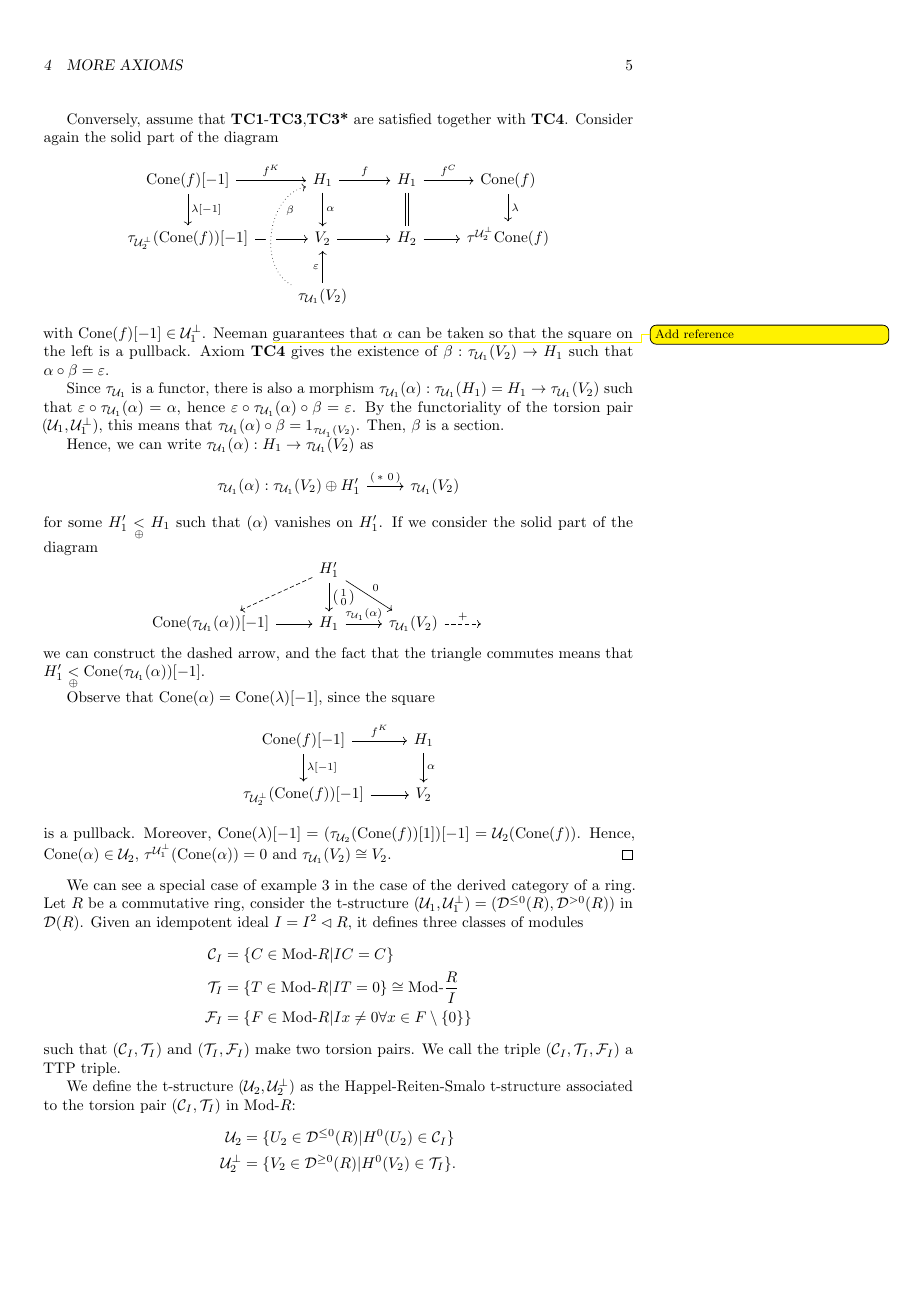
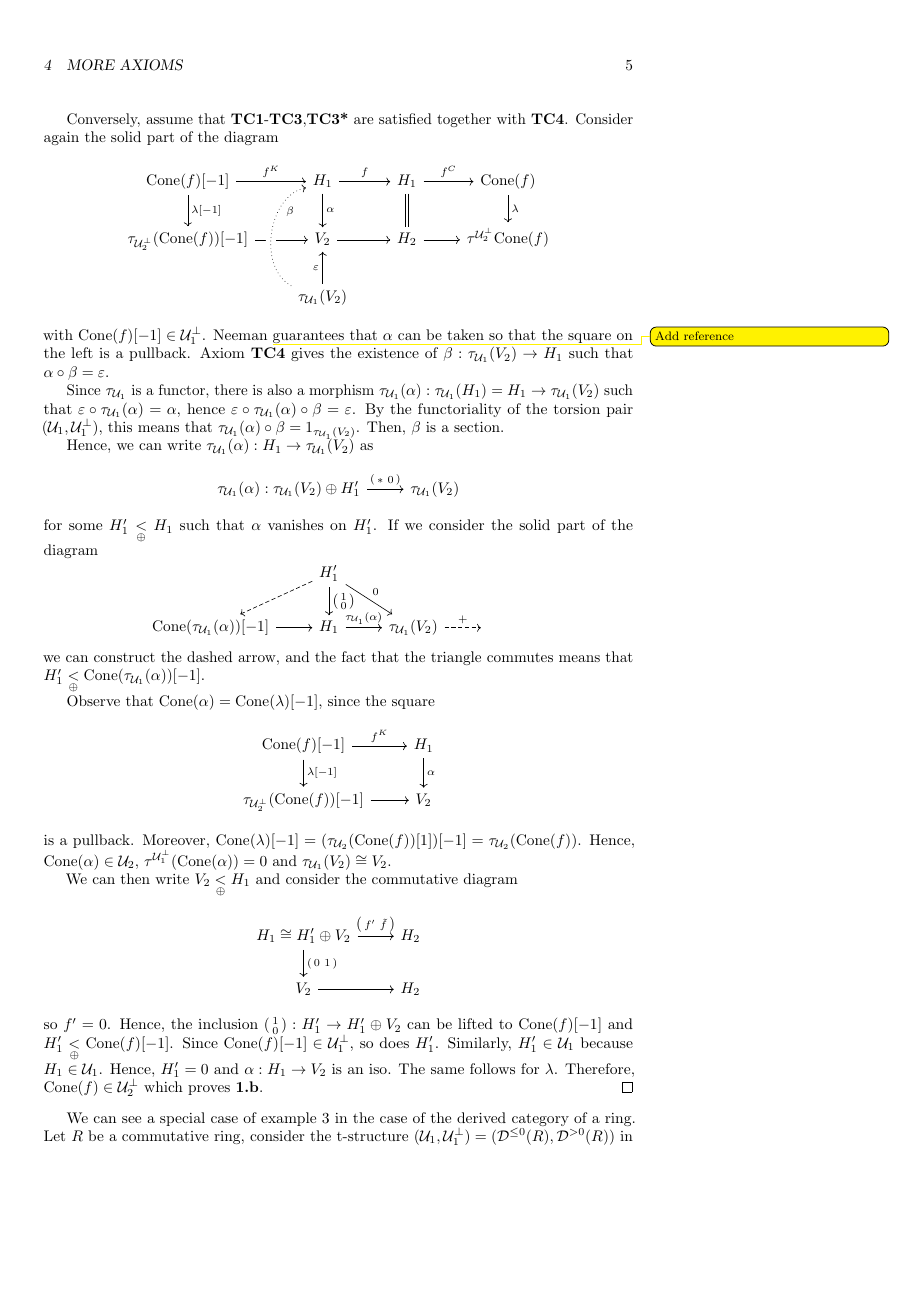
Before and after one commit to luvemil/phd-thesis, a LaTeX document (general_torsion.tex, which reads moreaxioms.tex): page 5 of 6. Compiled offline with pdfLaTeX.

Commit message:
Prove equivalence of TC4

```diff
--- a/moreaxioms.tex
+++ b/moreaxioms.tex
@@ -155,8 +155,35 @@ We give another set of axioms:
     \end{tikzcd}
   \end{equation*}
   is a pullback. Moreover, $\mathrm{Cone}(\lambda)[-1] = (\tau_{\mathcal{U}_2}(\mathrm{Cone}(f))[1])[-1]
-  =\mathcal{U}_2}(\mathrm{Cone}(f))$. Hence, $\mathrm{Cone}(\alpha)\in \mathcal{U}_2$,
+  =\tau_{\mathcal{U}_2}(\mathrm{Cone}(f))$. Hence, $\mathrm{Cone}(\alpha)\in \mathcal{U}_2$,
   $\tau^{\mathcal{U}_1^\perp}(\mathrm{Cone}(\alpha))=0$ and $\tau_{\mathcal{U}_1}(V_2)\cong V_2$.
+
+  We can then write $V_2\underset{\oplus}{<}H_1$ and consider the commutative diagram
+  \begin{equation*}
+    \begin{tikzcd}
+      H_1 \cong H_1'\oplus V_2\arrow{r}{
+        \begin{psmallmatrix}
+          f' \amsamp \tilde{f}
+        \end{psmallmatrix}
+      }\arrow{d}{
+        \begin{psmallmatrix}
+          0 \amsamp 1
+        \end{psmallmatrix}
+      }
+        & H_2\arrow[equal]{d}\\
+      V_2\arrow{r}
+        & H_2
+    \end{tikzcd}
+  \end{equation*}
+  so $f'=0$. Hence, the inclusion $
+  \begin{psmallmatrix}
+    1 \\ 0
+  \end{psmallmatrix}:H_1'\to H_1'\oplus V_2$ can be lifted to
+  $\mathrm{Cone}(f)[-1]$ and $H_1'\underset{\oplus}{<}\mathrm{Cone}(f)[-1]$.
+  Since $\mathrm{Cone}(f)[-1]\in \mathcal{U}_1^\perp$, so does $H_1'$. Similarly,
+  $H_1'\in\mathcal{U}_1$ because $H_1\in\mathcal{U}_1$. Hence, $H_1'=0$ and $\alpha:H_1\to V_2$ is an iso.
+  The same follows for $\lambda$. Therefore, $\mathrm{Cone}(f)\in\mathcal{U}_2^\perp$ which
+  proves \textbf{1.b}.
 \end{proof}
 
 We can see a special case of example 3 in the case of the derived category of a ring.
```
Also changed, not shown: moreaxioms.tex (4 more changed lines).
